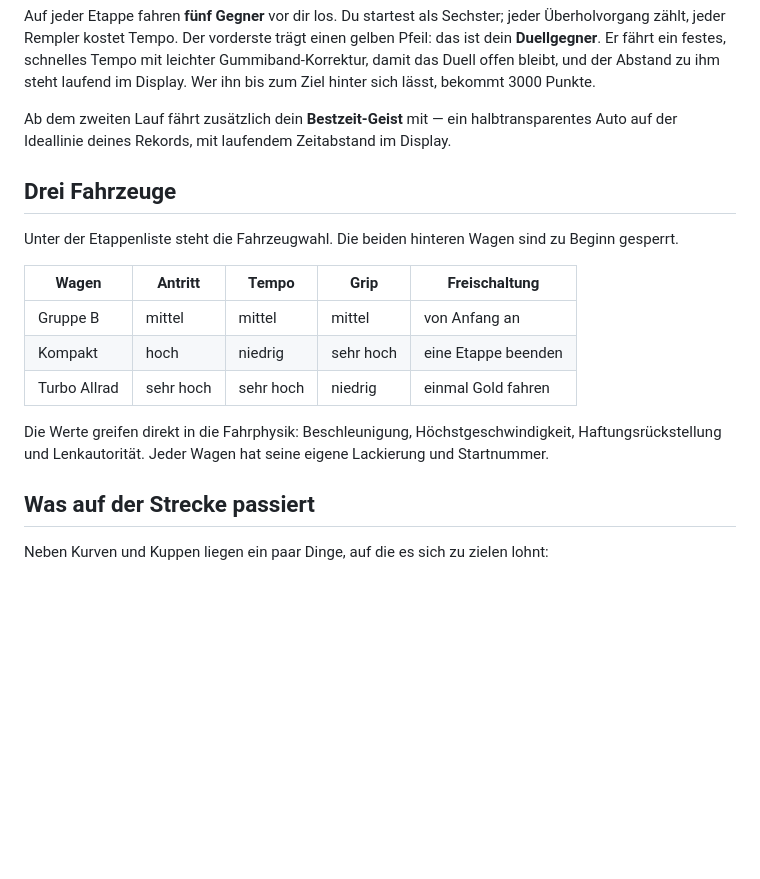
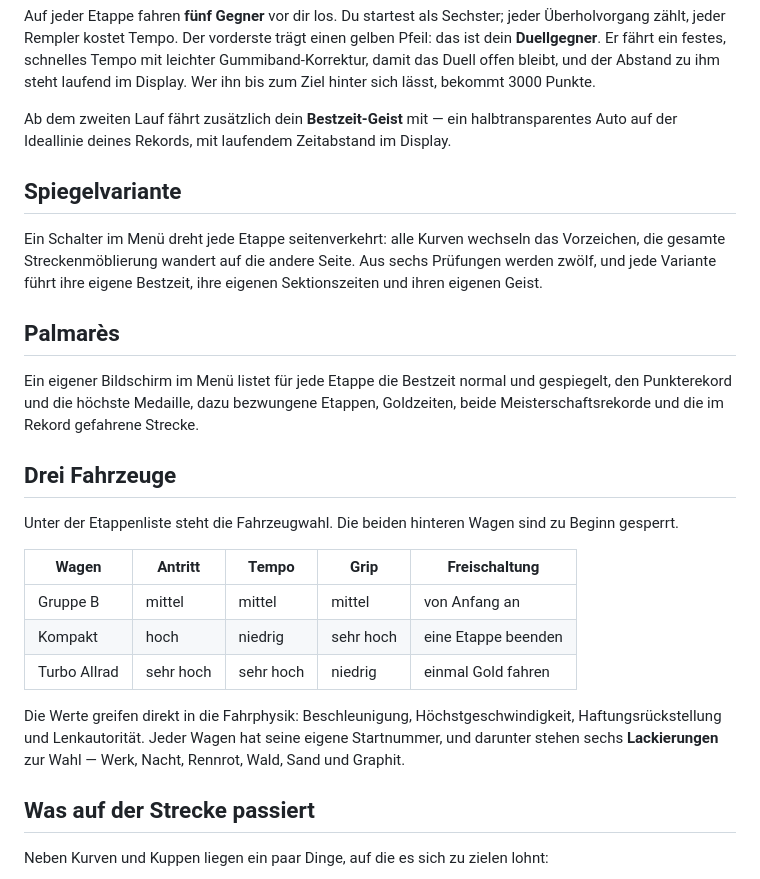
Before and after one commit to madd1in/rallye-nordlicht, a Markdown page: README.md, the part around the change. GitHub-like rendering; blank space fills up the shorter version.

Commit message:
README: Spiegelvariante, Palmares und Lackierungen nachtragen
Der Absatz war beim letzten Commit an einem Tippfehler im Skript
haengengeblieben, waehrend der Code schon eingecheckt war.

Co-Authored-By: Claude Opus 5 <noreply@anthropic.com>

```diff
--- a/README.md
+++ b/README.md
@@ -51,6 +51,18 @@ sich lässt, bekommt 3000 Punkte.
 Ab dem zweiten Lauf fährt zusätzlich dein **Bestzeit-Geist** mit — ein halbtransparentes Auto
 auf der Ideallinie deines Rekords, mit laufendem Zeitabstand im Display.
 
+## Spiegelvariante
+
+Ein Schalter im Menü dreht jede Etappe seitenverkehrt: alle Kurven wechseln das Vorzeichen,
+die gesamte Streckenmöblierung wandert auf die andere Seite. Aus sechs Prüfungen werden zwölf,
+und jede Variante führt ihre eigene Bestzeit, ihre eigenen Sektionszeiten und ihren eigenen Geist.
+
+## Palmarès
+
+Ein eigener Bildschirm im Menü listet für jede Etappe die Bestzeit normal und gespiegelt,
+den Punkterekord und die höchste Medaille, dazu bezwungene Etappen, Goldzeiten, beide
+Meisterschaftsrekorde und die im Rekord gefahrene Strecke.
+
 ## Drei Fahrzeuge
 
 Unter der Etappenliste steht die Fahrzeugwahl. Die beiden hinteren Wagen sind zu Beginn gesperrt.
@@ -62,7 +74,8 @@ Unter der Etappenliste steht die Fahrzeugwahl. Die beiden hinteren Wagen sind zu
 | Turbo Allrad | sehr hoch | sehr hoch | niedrig | einmal Gold fahren |
 
 Die Werte greifen direkt in die Fahrphysik: Beschleunigung, Höchstgeschwindigkeit,
-Haftungsrückstellung und Lenkautorität. Jeder Wagen hat seine eigene Lackierung und Startnummer.
+Haftungsrückstellung und Lenkautorität. Jeder Wagen hat seine eigene Startnummer, und darunter
+stehen sechs **Lackierungen** zur Wahl — Werk, Nacht, Rennrot, Wald, Sand und Graphit.
 
 ## Was auf der Strecke passiert
 
```
